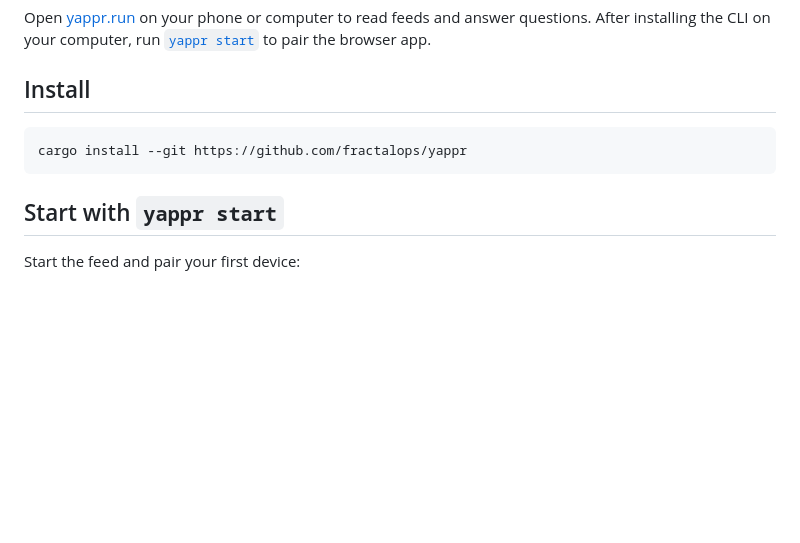
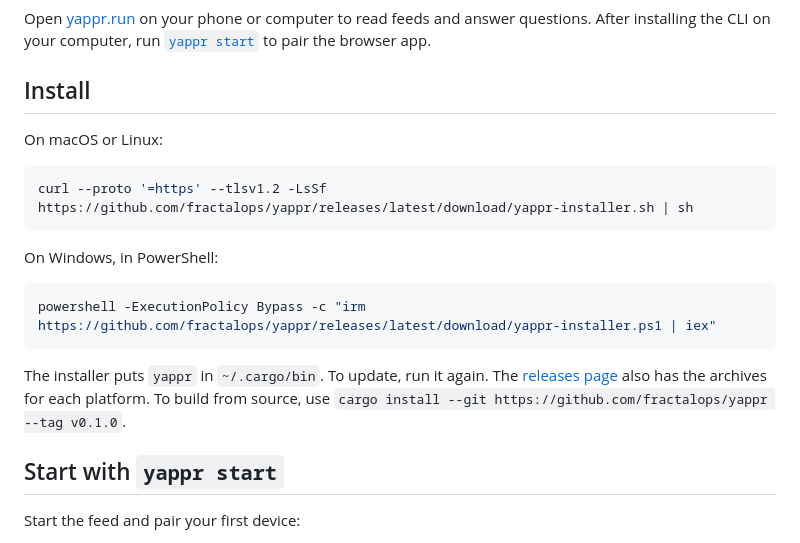
Before and after one commit to fractalops/yappr, a Markdown page: README.md, the part around the change. GitHub-like rendering; blank space fills up the shorter version.

Commit message:
Install yappr with the release installers
The README gives the shell and PowerShell installers from the latest release. Building from source stays available.

````diff
--- a/README.md
+++ b/README.md
@@ -25,9 +25,21 @@ and answer questions. After installing the CLI on your computer, run
 
 ## Install
 
+On macOS or Linux:
+
 ```sh
-cargo install --git https://github.com/fractalops/yappr
+curl --proto '=https' --tlsv1.2 -LsSf https://github.com/fractalops/yappr/releases/latest/download/yappr-installer.sh | sh
 ```
+
+On Windows, in PowerShell:
+
+```powershell
+powershell -ExecutionPolicy Bypass -c "irm https://github.com/fractalops/yappr/releases/latest/download/yappr-installer.ps1 | iex"
+```
+
+The installer puts `yappr` in `~/.cargo/bin`. To update, run it again.
+The [releases page](https://github.com/fractalops/yappr/releases) also has the archives for each platform.
+To build from source, use `cargo install --git https://github.com/fractalops/yappr --tag v0.1.0`.
 
 ## Start with `yappr start`
 
````
